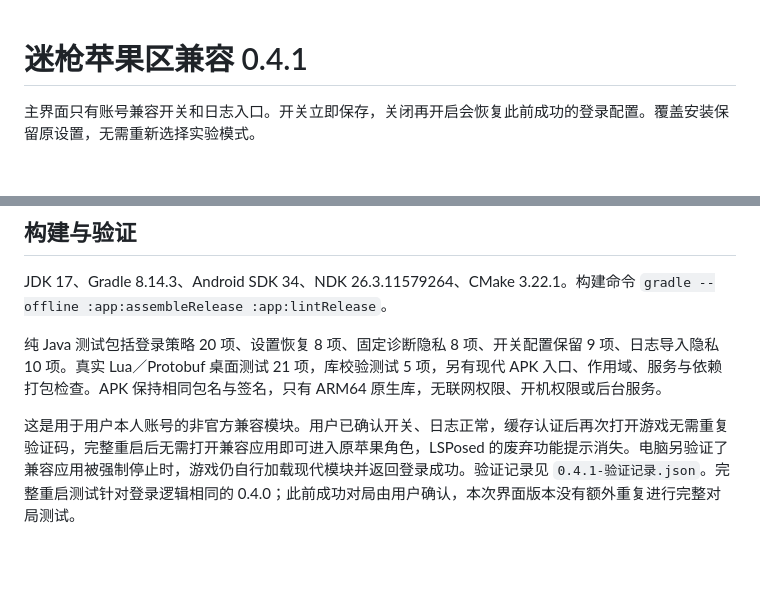
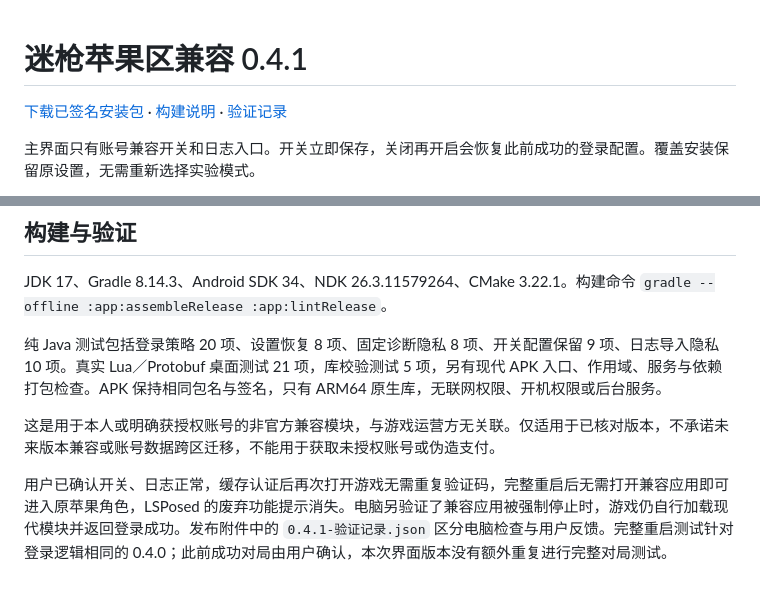
Before and after one commit to yskzctx/minifire-compat, a Markdown page: README.md, 2 parts joined by grey strips. Drawn GitHub-style; blank space fills up the shorter version.

Commit message:
Prepare GitHub release documentation

```diff
--- a/README.md
+++ b/README.md
@@ -1,4 +1,6 @@
 # 迷枪苹果区兼容 0.4.1
+
+[下载已签名安装包](https://github.com/yskzctx/minifire-compat/releases/tag/v0.4.1) · [构建说明](docs/BUILD.md) · [验证记录](docs/VERIFICATION.md)
 
 主界面只有账号兼容开关和日志入口。开关立即保存，关闭再开启会恢复此前成功的登录配置。覆盖安装保留原设置，无需重新选择实验模式。
 
@@ -30,4 +32,6 @@ JDK 17、Gradle 8.14.3、Android SDK 34、NDK 26.3.11579264、CMake 3.22.1。构
 
 纯 Java 测试包括登录策略 20 项、设置恢复 8 项、固定诊断隐私 8 项、开关配置保留 9 项、日志导入隐私 10 项。真实 Lua／Protobuf 桌面测试 21 项，库校验测试 5 项，另有现代 APK 入口、作用域、服务与依赖打包检查。APK 保持相同包名与签名，只有 ARM64 原生库，无联网权限、开机权限或后台服务。
 
-这是用于用户本人账号的非官方兼容模块。用户已确认开关、日志正常，缓存认证后再次打开游戏无需重复验证码，完整重启后无需打开兼容应用即可进入原苹果角色，LSPosed 的废弃功能提示消失。电脑另验证了兼容应用被强制停止时，游戏仍自行加载现代模块并返回登录成功。验证记录见 `0.4.1-验证记录.json`。完整重启测试针对登录逻辑相同的 0.4.0；此前成功对局由用户确认，本次界面版本没有额外重复进行完整对局测试。
+这是用于本人或明确获授权账号的非官方兼容模块，与游戏运营方无关联。仅适用于已核对版本，不承诺未来版本兼容或账号数据跨区迁移，不能用于获取未授权账号或伪造支付。
+
+用户已确认开关、日志正常，缓存认证后再次打开游戏无需重复验证码，完整重启后无需打开兼容应用即可进入原苹果角色，LSPosed 的废弃功能提示消失。电脑另验证了兼容应用被强制停止时，游戏仍自行加载现代模块并返回登录成功。发布附件中的 `0.4.1-验证记录.json` 区分电脑检查与用户反馈。完整重启测试针对登录逻辑相同的 0.4.0；此前成功对局由用户确认，本次界面版本没有额外重复进行完整对局测试。
```
